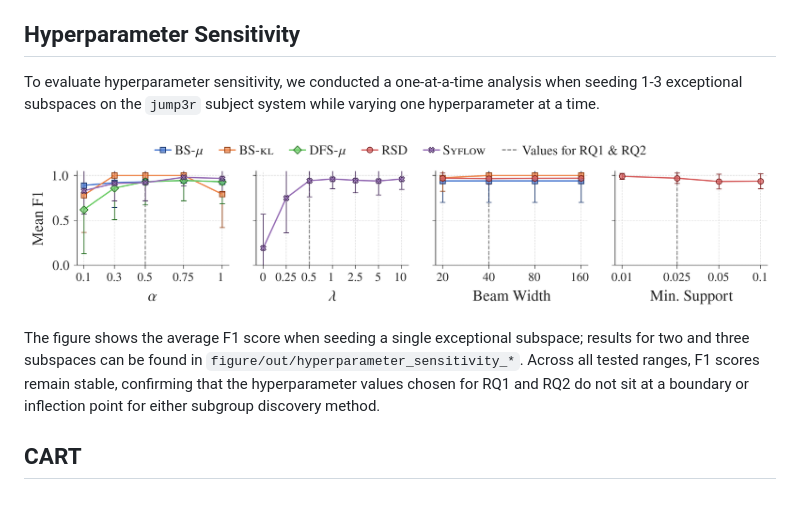
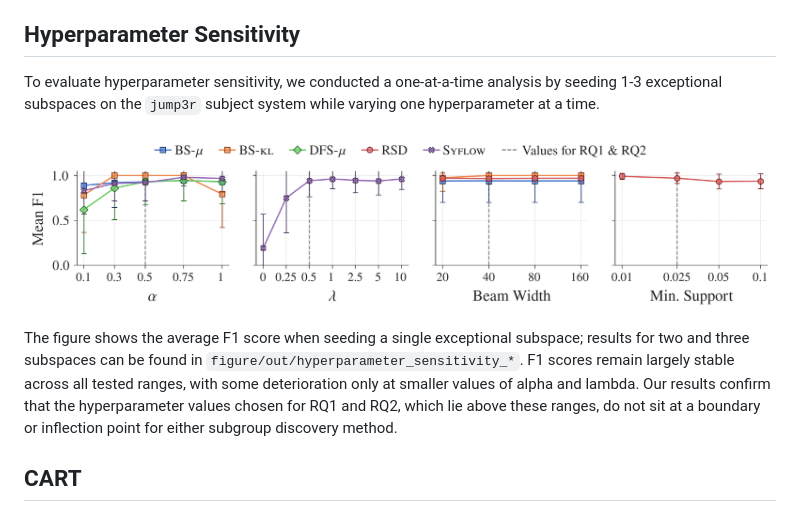
Before and after one commit to todick/subgroup_discovery, a Markdown page: README.md, the part around the change. GitHub-like rendering.

Commit message:
wording for hyperparameter sensitivity

````diff
--- a/README.md
+++ b/README.md
@@ -28,11 +28,11 @@ We provide results for all methods compared in the paper on real-world data. As
 
 ## Hyperparameter Sensitivity
 
-To evaluate hyperparameter sensitivity, we conducted a one-at-a-time analysis when seeding 1-3 exceptional subspaces on the `jump3r` subject system while varying one hyperparameter at a time.
+To evaluate hyperparameter sensitivity, we conducted a one-at-a-time analysis by seeding 1-3 exceptional subspaces on the `jump3r` subject system while varying one hyperparameter at a time.
 
 ![image](figures/out/hyperparameter_sensitivity_n1.png)
 
-The figure shows the average F1 score when seeding a single exceptional subspace; results for two and three subspaces can be found in ```figure/out/hyperparameter_sensitivity_*```. Across all tested ranges, F1 scores remain stable, confirming that the hyperparameter values chosen for RQ1 and RQ2 do not sit at a boundary or inflection point for either subgroup discovery method.
+The figure shows the average F1 score when seeding a single exceptional subspace; results for two and three subspaces can be found in ```figure/out/hyperparameter_sensitivity_*```. F1 scores remain largely stable across all tested ranges, with some deterioration only at smaller values of alpha and lambda. Our results confirm that the hyperparameter values chosen for RQ1 and RQ2, which lie above these ranges, do not sit at a boundary or inflection point for either subgroup discovery method.
 
 ## CART
 
````
